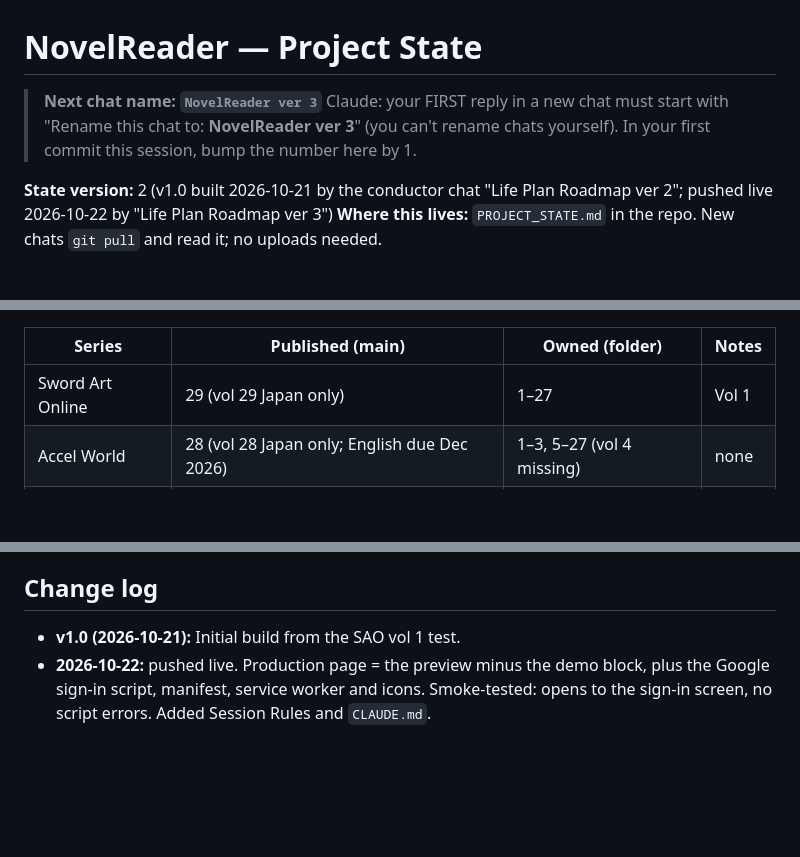
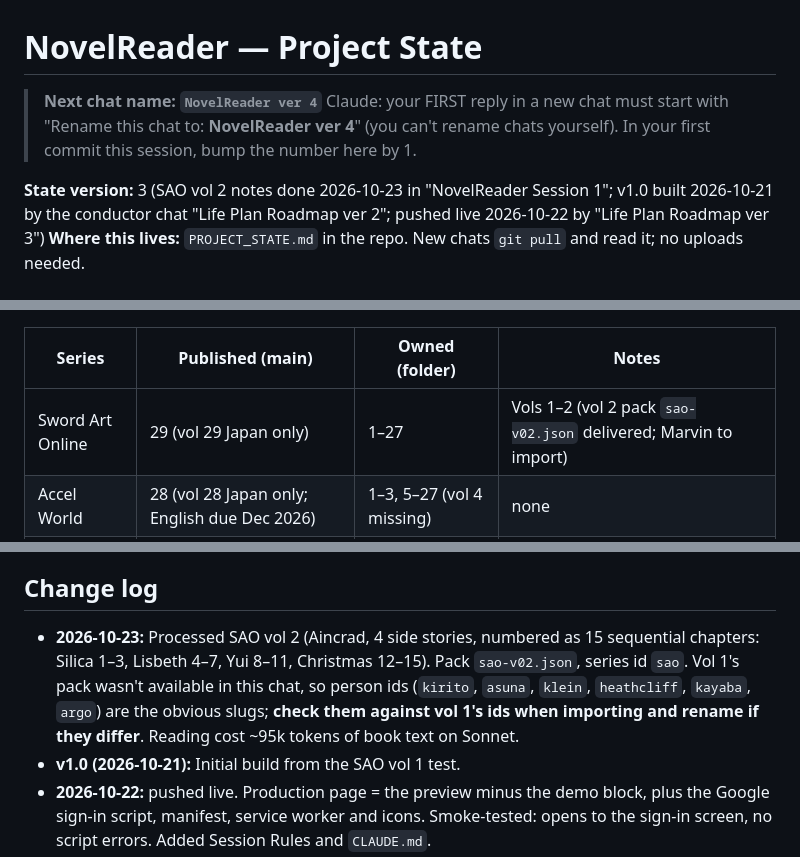
Before and after one commit to marvyeo/NovelReader, a Markdown page: PROJECT_STATE.md, 3 parts joined by grey strips. Rendered like a GitHub page; blank space fills up the shorter version.

Commit message:
State: SAO vol 2 processed; next chat is ver 4
Co-Authored-By: Claude Sonnet 5.5 <noreply@anthropic.com>
Claude-Session: https://claude.ai/code/session_01PFNtsbAEzYtNSixsxBTCMY

```diff
--- a/PROJECT_STATE.md
+++ b/PROJECT_STATE.md
@@ -1,9 +1,9 @@
 # NovelReader — Project State
 
-> **Next chat name: `NovelReader ver 3`**
-> Claude: your FIRST reply in a new chat must start with "Rename this chat to: **NovelReader ver 3**" (you can't rename chats yourself). In your first commit this session, bump the number here by 1.
+> **Next chat name: `NovelReader ver 4`**
+> Claude: your FIRST reply in a new chat must start with "Rename this chat to: **NovelReader ver 4**" (you can't rename chats yourself). In your first commit this session, bump the number here by 1.
 
-**State version:** 2 (v1.0 built 2026-10-21 by the conductor chat "Life Plan Roadmap ver 2"; pushed live 2026-10-22 by "Life Plan Roadmap ver 3")
+**State version:** 3 (SAO vol 2 notes done 2026-10-23 in "NovelReader Session 1"; v1.0 built 2026-10-21 by the conductor chat "Life Plan Roadmap ver 2"; pushed live 2026-10-22 by "Life Plan Roadmap ver 3")
 **Where this lives:** `PROJECT_STATE.md` in the repo. New chats `git pull` and read it; no uploads needed.
 
 ## ⚙ Session Rules (every chat that works on this app follows these)
@@ -66,6 +66,6 @@ Reading position is one pointer per series, `{v, ch}`. An item from volume `n`,
 | Series | Published (main) | Owned (folder) | Notes |
 |---|---|---|---|
-| Sword Art Online | 29 (vol 29 Japan only) | 1–27 | Vol 1 |
+| Sword Art Online | 29 (vol 29 Japan only) | 1–27 | Vols 1–2 (vol 2 pack `sao-v02.json` delivered; Marvin to import) |
 | Accel World | 28 (vol 28 Japan only; English due Dec 2026) | 1–3, 5–27 (vol 4 missing) | none |
 | High School DxD | 25, complete (sequel True DxD: 4 in Japan) | 1–25 | none |
 
@@ -77,5 +77,6 @@ Reading position is one pointer per series, `{v, ch}`. An item from volume `n`,
 - [ ] Next volumes to process: Marvin's call (SAO 2 onward), in "NovelReader ver 4" on Sonnet.
 
 ## Change log
+- **2026-10-23:** Processed SAO vol 2 (Aincrad, 4 side stories, numbered as 15 sequential chapters: Silica 1–3, Lisbeth 4–7, Yui 8–11, Christmas 12–15). Pack `sao-v02.json`, series id `sao`. Vol 1's pack wasn't available in this chat, so person ids (`kirito`, `asuna`, `klein`, `heathcliff`, `kayaba`, `argo`) are the obvious slugs; **check them against vol 1's ids when importing and rename if they differ**. Reading cost ~95k tokens of book text on Sonnet.
 - **v1.0 (2026-10-21):** Initial build from the SAO vol 1 test.
 - **2026-10-22:** pushed live. Production page = the preview minus the demo block, plus the Google sign-in script, manifest, service worker and icons. Smoke-tested: opens to the sign-in screen, no script errors. Added Session Rules and `CLAUDE.md`.
```
Also changed, not shown: other parts of PROJECT_STATE.md (+1 -1 lines).
